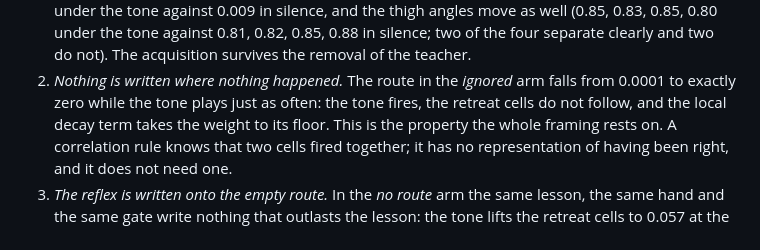
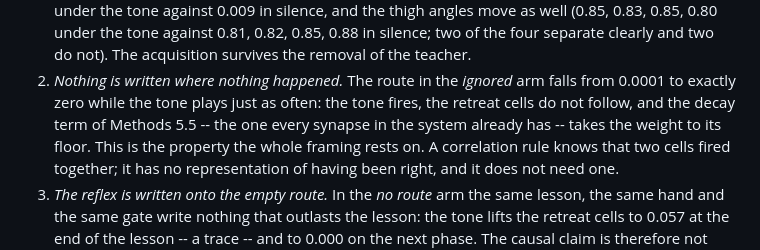
Before and after one commit to leeR1ven/born-wired-cortex, a Markdown page: paper/Born_wired_manuscript.md, the part around the change. Drawn GitHub-style.

Commit message:
R12 里说清楚：把空连接压回零的是方法 5.5 里本来就有的那条局部衰减，不是新加的规则

```diff
--- a/paper/Born_wired_manuscript.md
+++ b/paper/Born_wired_manuscript.md
@@ -1378,7 +1378,7 @@ alone drives the retreat cells to 0.519. Lesson length is a knob, and 20 s is no
    removal of the teacher.
 2. *Nothing is written where nothing happened.* The route in the *ignored* arm falls from 0.0001 to
    exactly zero while the tone plays just as often: the tone fires, the retreat cells do not follow,
-   and the local decay term takes the weight to its floor. This is the property the whole framing
+   and the decay term of Methods 5.5 -- the one every synapse in the system already has -- takes the weight to its floor. This is the property the whole framing
    rests on. A correlation rule knows that two cells fired together; it has no representation of
    having been right, and it does not need one.
 3. *The reflex is written onto the empty route.* In the *no route* arm the same lesson, the same
```
